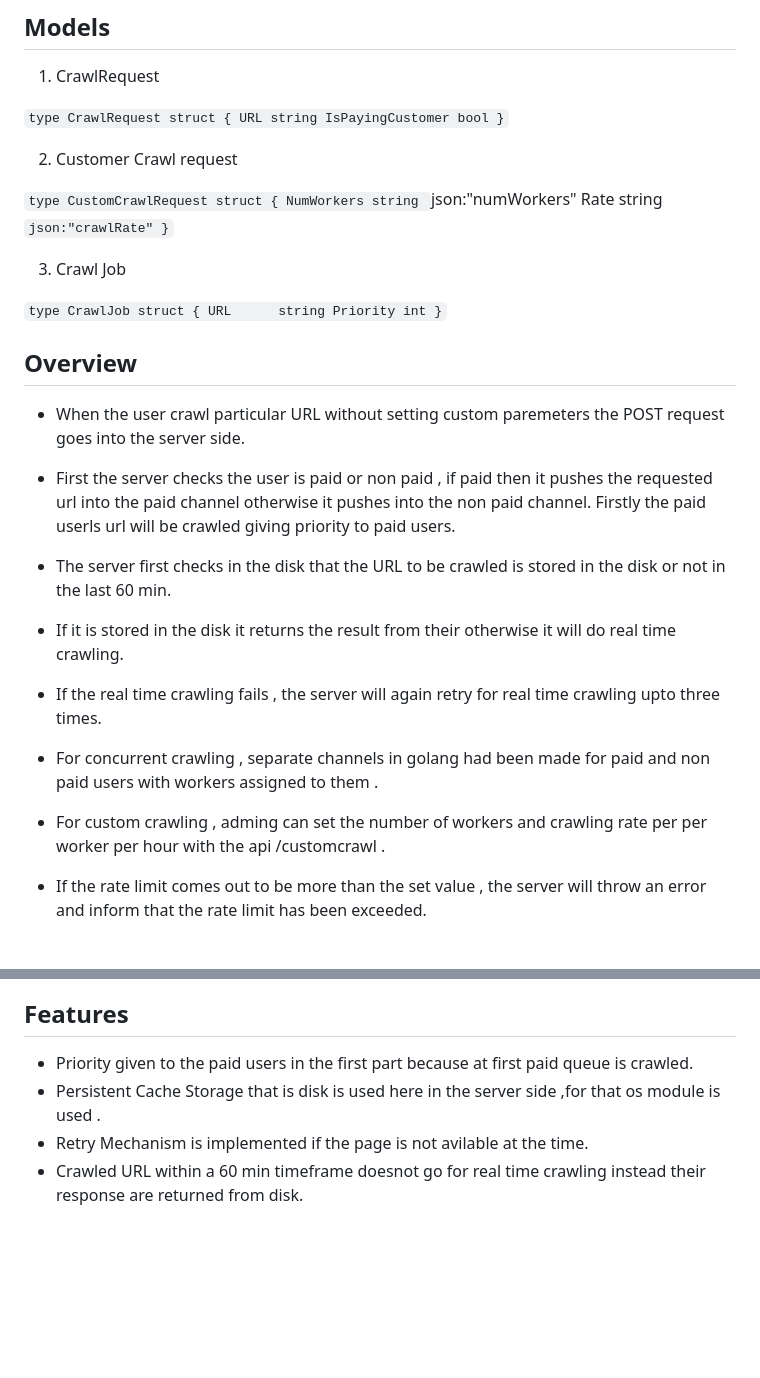
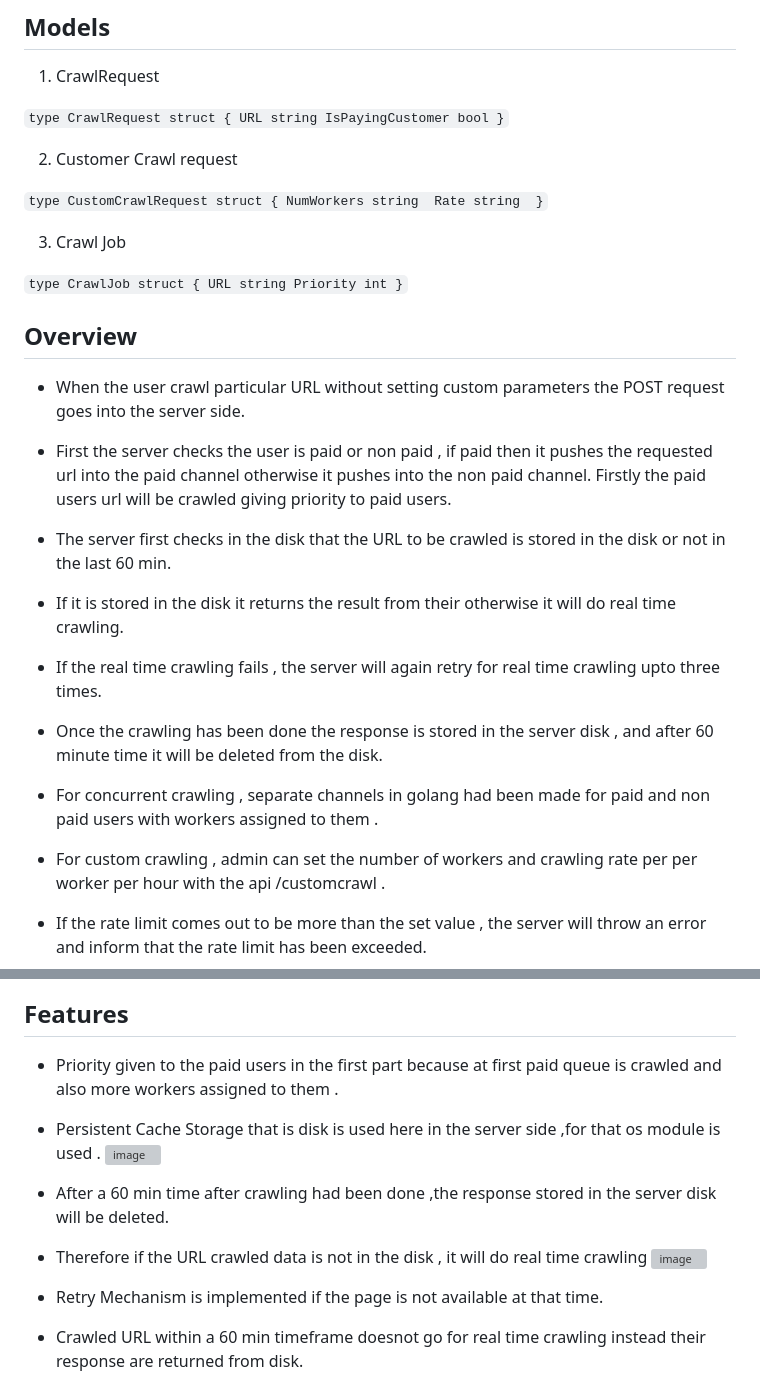
Before and after one commit to ramashish07/WebCrawler, a Markdown page: README.md, 2 parts joined by grey strips. Drawn GitHub-style; blank space fills up the shorter version; grey boxes are pictures that could not be loaded.

```diff
--- a/README.md
+++ b/README.md
@@ -60,22 +103,22 @@ http
 2. Customer Crawl request
 
 `type CustomCrawlRequest struct {
-	NumWorkers string `json:"numWorkers"
-	Rate       string `json:"crawlRate"
+	NumWorkers string
+	Rate string
 }`
 
 3. Crawl Job
 
 `type CrawlJob struct {
-	URL      string
+	URL string
 	Priority int
 }`
 
 ##  Overview
 
--  When the user crawl  particular URL  without setting custom paremeters  the  POST request goes into the server side.
+-  When the user crawl  particular URL  without setting custom parameters  the  POST request goes into the server side.
 
-- First the server checks the user is paid or non paid , if paid then it pushes the requested url into the paid  channel otherwise it pushes into the non paid channel.  Firstly the paid userls url will be crawled giving priority to paid users.
+- First the server checks the user is paid or non paid , if paid then it pushes the requested url into the paid  channel otherwise it pushes into the non paid channel.  Firstly the paid users url will be crawled giving priority to paid users.
 
 - The server first  checks in the disk that the URL to be  crawled is stored in the disk or not in the last 60 min.
 
@@ -83,9 +126,11 @@ http
 
 - If the real time crawling fails , the server will again retry for real time crawling upto three times.
 
+- Once the crawling has been done the response is stored in the server disk , and after 60 minute time it will be deleted from the disk.
+
 - For concurrent crawling , separate channels in golang had been made for paid and non paid users with workers assigned to them .
 
-- For custom crawling , adming can set the number of workers and crawling rate per per worker per hour with the api  /customcrawl .
+- For custom crawling , admin can set the number of workers and crawling rate per per worker per hour with the api  /customcrawl .
 
 - If the rate limit comes out to be more than the set value , the server will throw an error and inform that the rate limit  has been exceeded.
 
@@ -97,6 +139,14 @@ http
 
 ## Features
-- Priority given to the paid users in the first part because at first paid queue is crawled.
+- Priority given to the paid users in the first part because at first paid queue is crawled and also more workers assigned to them .
 - Persistent Cache Storage that is disk is used here in the server side ,for that os module is used .
-- Retry Mechanism is implemented if the page is not avilable at the time.
+  ![image](https://github.com/ramashish07/sendx-backend-iec2020095/assets/91429764/96d14697-07ee-477b-87a4-cc11dba3e4bb)
+
+- After a 60 min time after crawling had been done ,the response stored in the server disk will be deleted.
+- Therefore if the URL crawled data is not in the disk , it will do real time crawling
+![image](https://github.com/ramashish07/sendx-backend-iec2020095/assets/91429764/78b11f69-1051-48b4-8c07-cc287745a374)
+
+
+
+- Retry Mechanism is implemented if the page is not available at that time.
 - Crawled URL within a 60 min timeframe doesnot go for real time crawling instead their response are returned from disk.
```
Also changed, not shown: other parts of README.md (+56 -6 lines).
